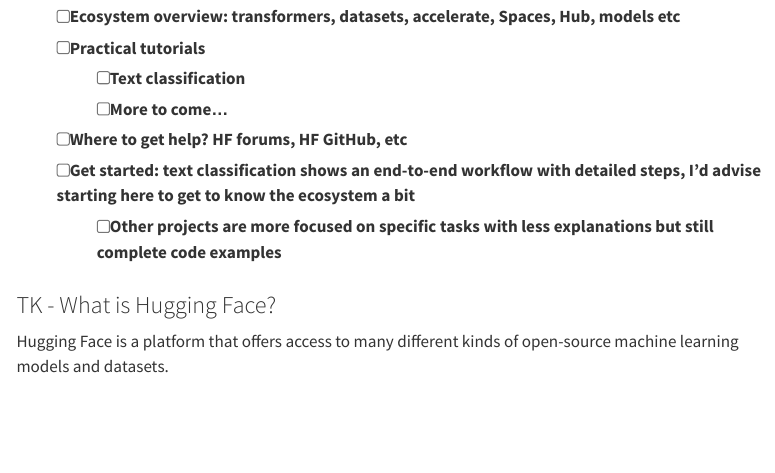
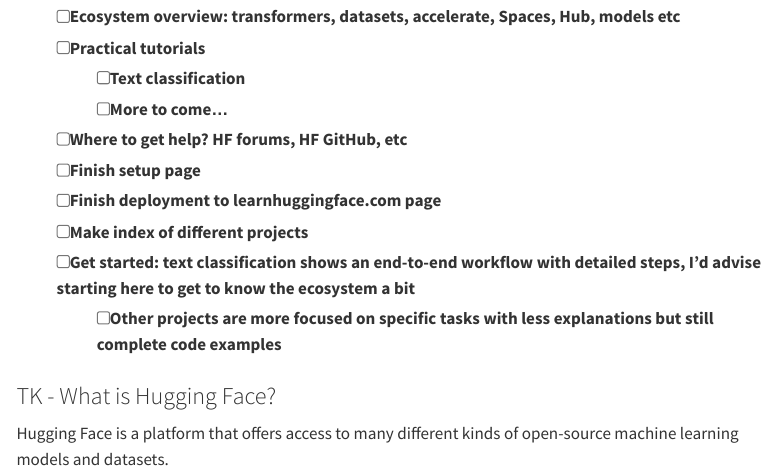
Before and after one commit to mrdbourke/learn-huggingface, a Quarto document (index.qmd): the page in a window 1100 px wide, from 770 px down. Rendered offline with R 4.5, knitr and Pandoc in place of Quarto, with nearby package versions; menus at the side of the page are left out.

Commit message:
update frontpage

```diff
--- a/index.qmd
+++ b/index.qmd
@@ -35,6 +35,9 @@
     * [ ] Text classification
     * [ ] More to come...
 * [ ] Where to get help? HF forums, HF GitHub, etc
+* [ ] Finish setup page
+* [ ] Finish deployment to learnhuggingface.com page
+* [ ] Make index of different projects
 * [ ] Get started: text classification shows an end-to-end workflow with detailed steps, I'd advise starting here to get to know the ecosystem a bit
     * [ ] Other projects are more focused on specific tasks with less explanations but still complete code examples
 
```
Also changed, not shown: 3 other files.
